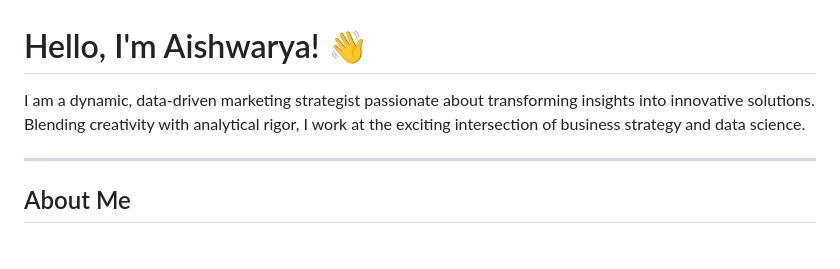
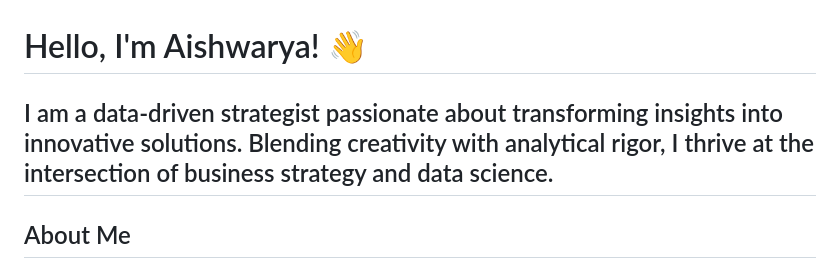
Before and after one commit to Aish-BU/Aish-BU, a Markdown page: README.md, the part around the change. GitHub-like rendering.

```diff
--- a/README.md
+++ b/README.md
@@ -1,7 +1,6 @@
 # Hello, I'm Aishwarya! 👋
 
-I am a dynamic, data-driven marketing strategist passionate about transforming insights into innovative solutions. Blending creativity with analytical rigor, I work at the exciting intersection of business strategy and data science.
-
+I am a data-driven strategist passionate about transforming insights into innovative solutions. Blending creativity with analytical rigor, I thrive at the intersection of business strategy and data science.
 ---
 
 ## About Me
```
